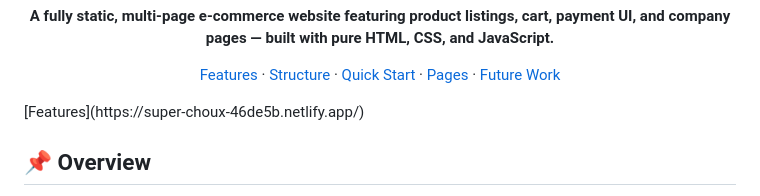
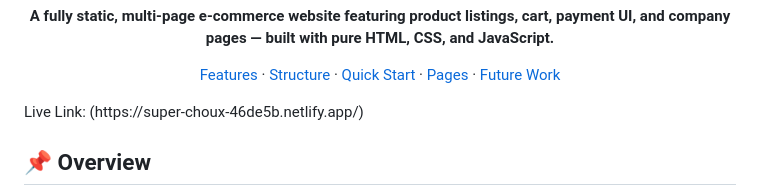
Before and after one commit to Tamilselvan-19/Final_Labh, a Markdown page: README.md, the part around the change. Rendered like a GitHub page.

Commit message:
Revise README with live link and formatting updates
Updated the README to include a live link and improved formatting.

```diff
--- a/README.md
+++ b/README.md
@@ -14,7 +14,7 @@
 [Features](#-features) · [Structure](#-project-structure) · [Quick Start](#-quick-start) · [Pages](#-pages-overview) · [Future Work](#-future-improvements)
 
 </div>
- [Features](https://super-choux-46de5b.netlify.app/)
+ Live Link: (https://super-choux-46de5b.netlify.app/)
 
 
 ## 📌 Overview
```
